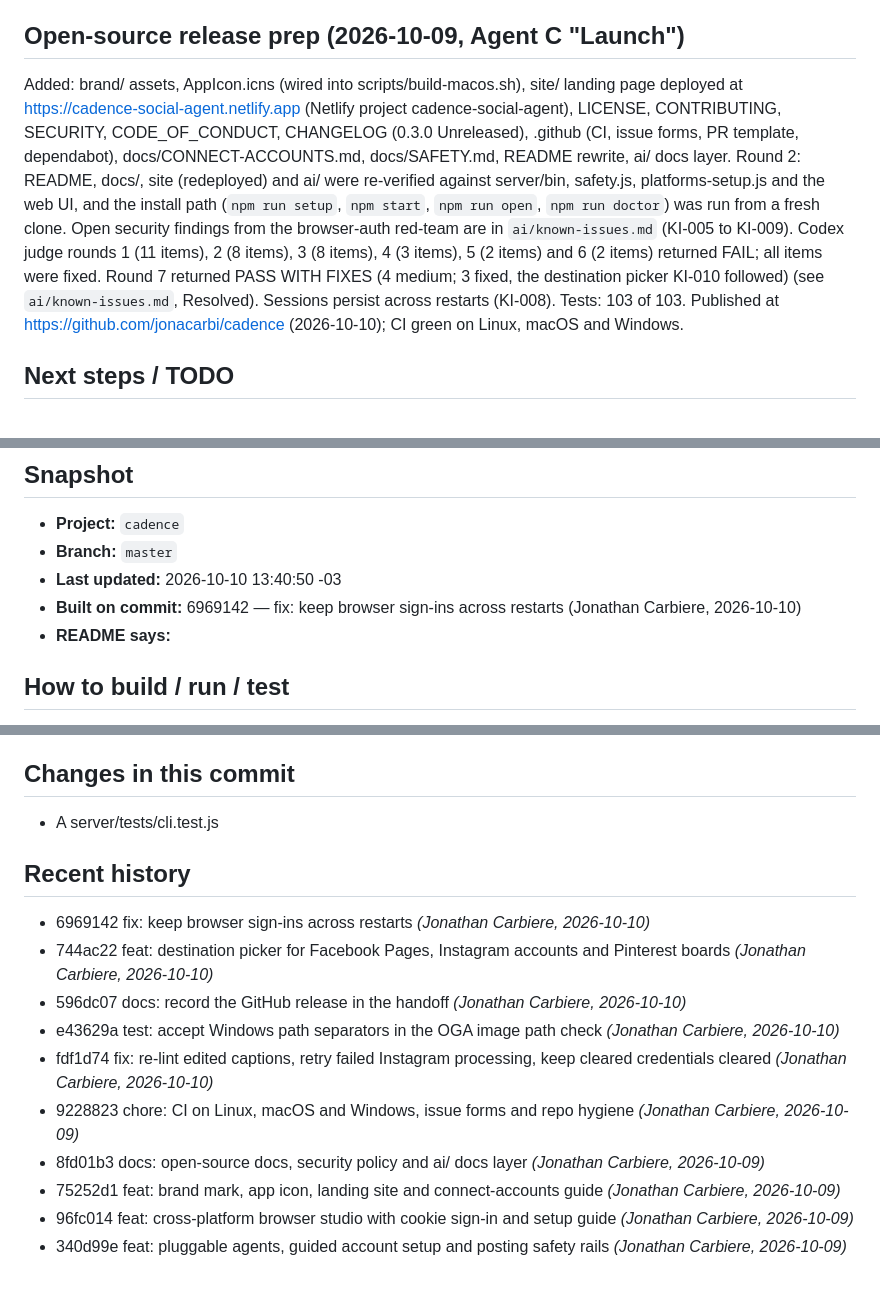
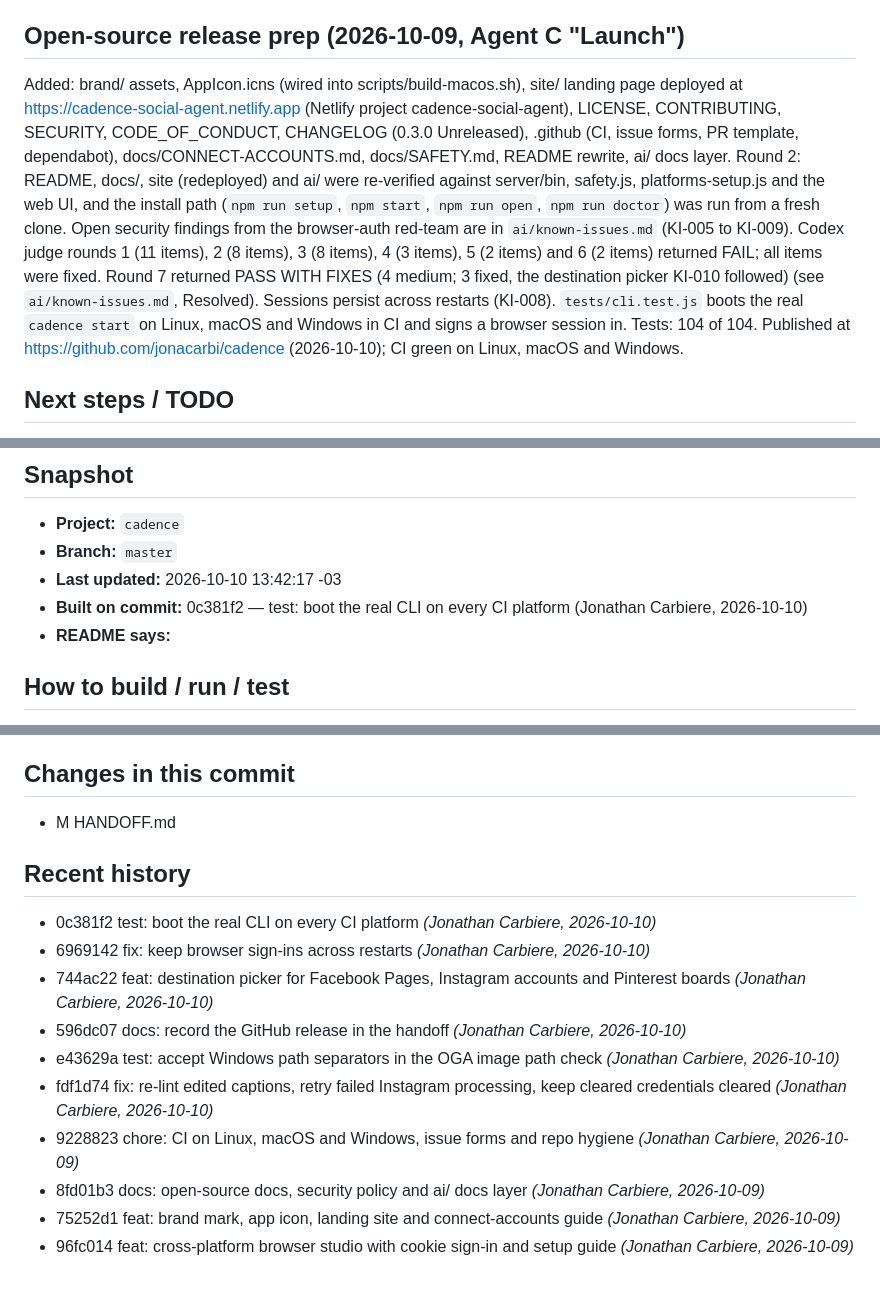
Before and after one commit to jonacarbi/cadence, a Markdown page: HANDOFF.md, 3 parts joined by grey strips. Drawn GitHub-style.

Commit message:
docs: note the cross-platform CLI smoke test in the handoff
Co-Authored-By: Claude Opus 5.5 <noreply@anthropic.com>

```diff
--- a/HANDOFF.md
+++ b/HANDOFF.md
@@ -10,7 +10,7 @@ Cadence 0.2.0 adds the Content agent tab: website/prompt brand onboarding, one p
 
 ## Open-source release prep (2026-10-09, Agent C "Launch")
 
-Added: brand/ assets, AppIcon.icns (wired into scripts/build-macos.sh), site/ landing page deployed at https://cadence-social-agent.netlify.app (Netlify project cadence-social-agent), LICENSE, CONTRIBUTING, SECURITY, CODE_OF_CONDUCT, CHANGELOG (0.3.0 Unreleased), .github (CI, issue forms, PR template, dependabot), docs/CONNECT-ACCOUNTS.md, docs/SAFETY.md, README rewrite, ai/ docs layer. Round 2: README, docs/, site (redeployed) and ai/ were re-verified against server/bin, safety.js, platforms-setup.js and the web UI, and the install path (`npm run setup`, `npm start`, `npm run open`, `npm run doctor`) was run from a fresh clone. Open security findings from the browser-auth red-team are in `ai/known-issues.md` (KI-005 to KI-009). Codex judge rounds 1 (11 items), 2 (8 items), 3 (8 items), 4 (3 items), 5 (2 items) and 6 (2 items) returned FAIL; all items were fixed. Round 7 returned PASS WITH FIXES (4 medium; 3 fixed, the destination picker KI-010 followed) (see `ai/known-issues.md`, Resolved). Sessions persist across restarts (KI-008). Tests: 103 of 103. Published at https://github.com/jonacarbi/cadence (2026-10-10); CI green on Linux, macOS and Windows.
+Added: brand/ assets, AppIcon.icns (wired into scripts/build-macos.sh), site/ landing page deployed at https://cadence-social-agent.netlify.app (Netlify project cadence-social-agent), LICENSE, CONTRIBUTING, SECURITY, CODE_OF_CONDUCT, CHANGELOG (0.3.0 Unreleased), .github (CI, issue forms, PR template, dependabot), docs/CONNECT-ACCOUNTS.md, docs/SAFETY.md, README rewrite, ai/ docs layer. Round 2: README, docs/, site (redeployed) and ai/ were re-verified against server/bin, safety.js, platforms-setup.js and the web UI, and the install path (`npm run setup`, `npm start`, `npm run open`, `npm run doctor`) was run from a fresh clone. Open security findings from the browser-auth red-team are in `ai/known-issues.md` (KI-005 to KI-009). Codex judge rounds 1 (11 items), 2 (8 items), 3 (8 items), 4 (3 items), 5 (2 items) and 6 (2 items) returned FAIL; all items were fixed. Round 7 returned PASS WITH FIXES (4 medium; 3 fixed, the destination picker KI-010 followed) (see `ai/known-issues.md`, Resolved). Sessions persist across restarts (KI-008). `tests/cli.test.js` boots the real `cadence start` on Linux, macOS and Windows in CI and signs a browser session in. Tests: 104 of 104. Published at https://github.com/jonacarbi/cadence (2026-10-10); CI green on Linux, macOS and Windows.
 
 ## Next steps / TODO
 
@@ -52,8 +52,8 @@ Added: brand/ assets, AppIcon.icns (wired into scripts/build-macos.sh), site/ la
 
 - **Project:** `cadence`
 - **Branch:** `master`
-- **Last updated:** 2026-10-10 13:40:50 -03
-- **Built on commit:** 6969142 — fix: keep browser sign-ins across restarts (Jonathan Carbiere, 2026-10-10)
+- **Last updated:** 2026-10-10 13:42:17 -03
+- **Built on commit:** 0c381f2 — test: boot the real CLI on every CI platform (Jonathan Carbiere, 2026-10-10)
 - **README says:** <p align="center">
 
 ## How to build / run / test
@@ -107,10 +107,11 @@ Added: brand/ assets, AppIcon.icns (wired into scripts/build-macos.sh), site/ la
 
 ## Changes in this commit
 
-- A	server/tests/cli.test.js
+- M	HANDOFF.md
 
 ## Recent history
 
+- 0c381f2 test: boot the real CLI on every CI platform _(Jonathan Carbiere, 2026-10-10)_
 - 6969142 fix: keep browser sign-ins across restarts _(Jonathan Carbiere, 2026-10-10)_
 - 744ac22 feat: destination picker for Facebook Pages, Instagram accounts and Pinterest boards _(Jonathan Carbiere, 2026-10-10)_
 - 596dc07 docs: record the GitHub release in the handoff _(Jonathan Carbiere, 2026-10-10)_
@@ -120,6 +121,5 @@ Added: brand/ assets, AppIcon.icns (wired into scripts/build-macos.sh), site/ la
 - 8fd01b3 docs: open-source docs, security policy and ai/ docs layer _(Jonathan Carbiere, 2026-10-09)_
 - 75252d1 feat: brand mark, app icon, landing site and connect-accounts guide _(Jonathan Carbiere, 2026-10-09)_
 - 96fc014 feat: cross-platform browser studio with cookie sign-in and setup guide _(Jonathan Carbiere, 2026-10-09)_
-- 340d99e feat: pluggable agents, guided account setup and posting safety rails _(Jonathan Carbiere, 2026-10-09)_
 
 <!-- HANDOFF:AUTO:END -->
```
